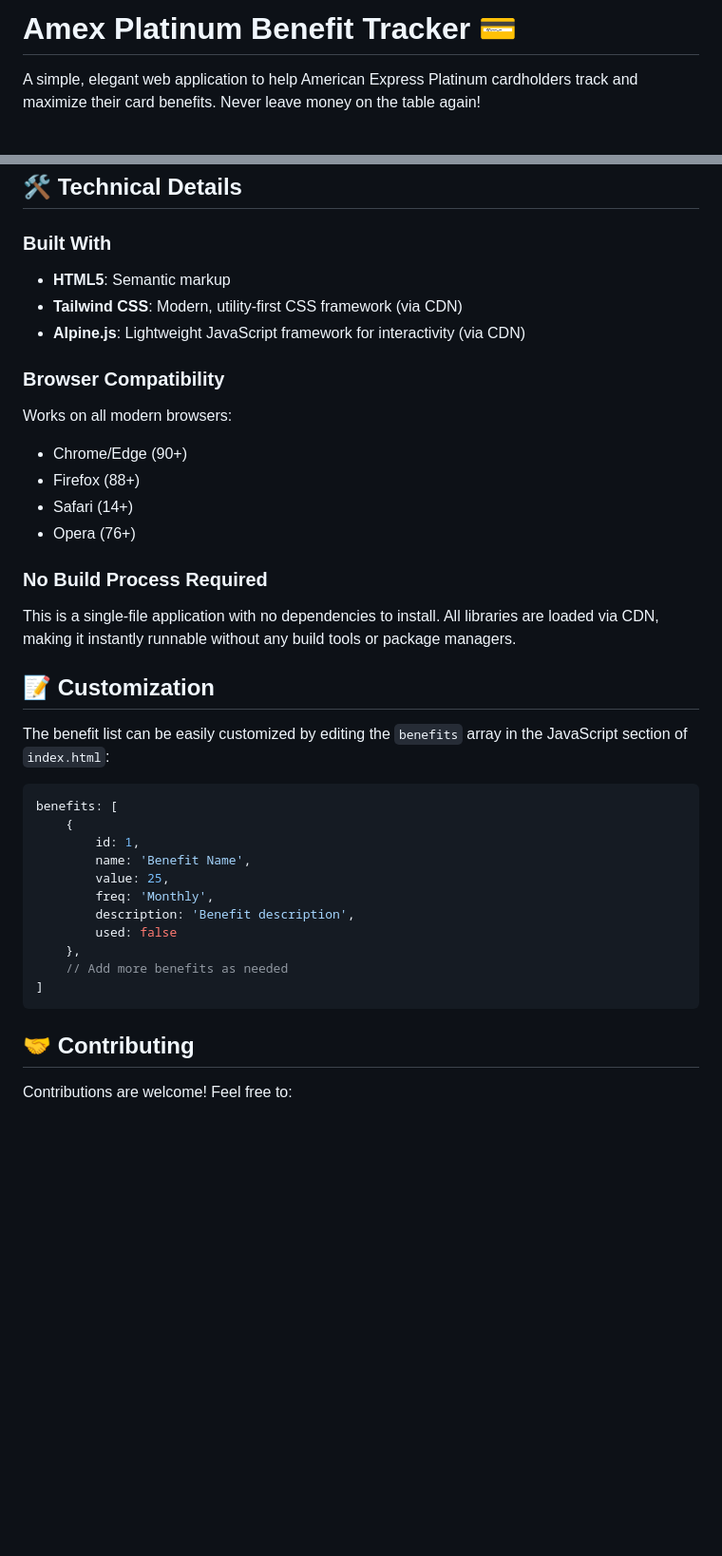
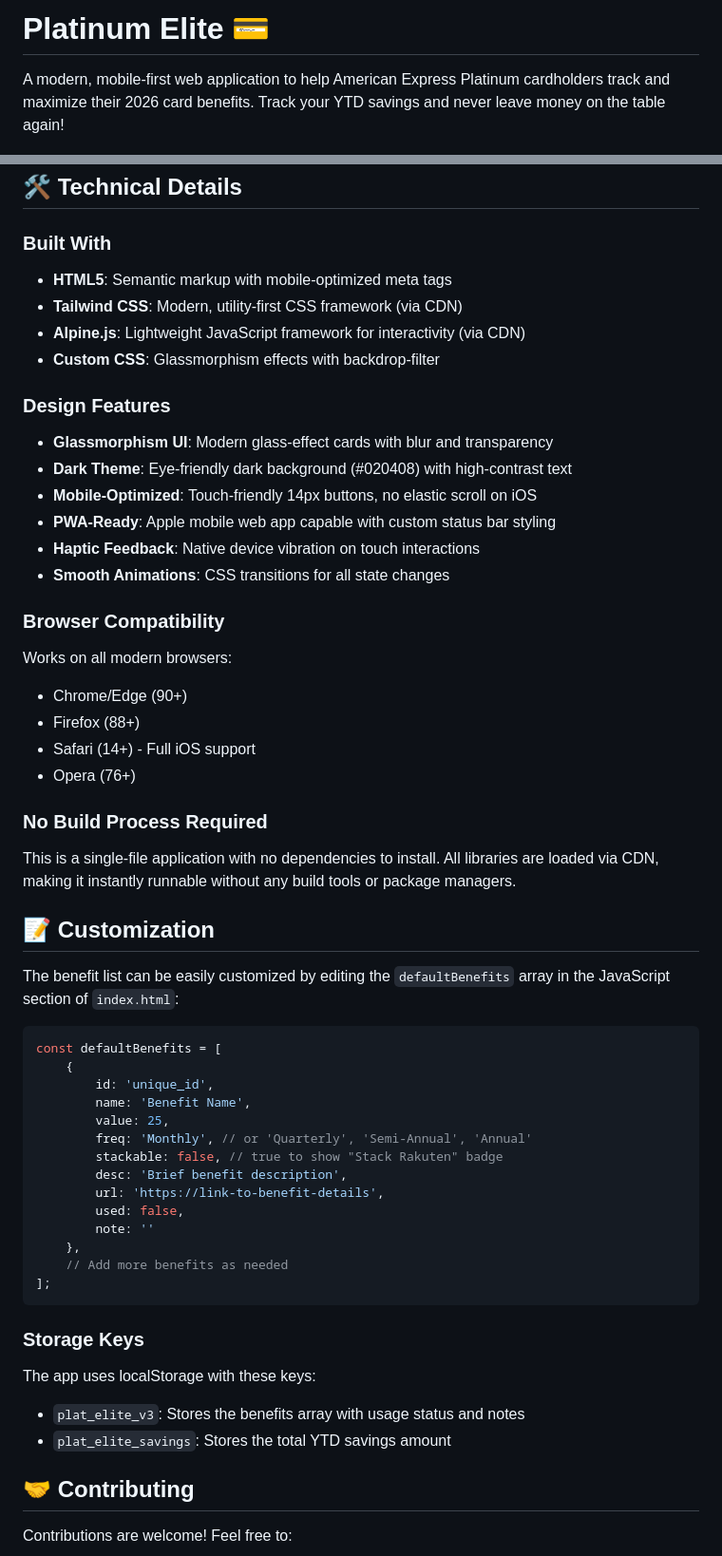
Before and after one commit to mlaplante/amextracker, a Markdown page: README.md, 2 parts joined by grey strips. Shown at 95% size. Rendered like a GitHub page; blank space fills up the shorter version.

````diff
--- a/README.md
+++ b/README.md
@@ -1,6 +1,6 @@
-# Amex Platinum Benefit Tracker 💳
+# Platinum Elite 💳
 
-A simple, elegant web application to help American Express Platinum cardholders track and maximize their card benefits. Never leave money on the table again!
+A modern, mobile-first web application to help American Express Platinum cardholders track and maximize their 2026 card benefits. Track your YTD savings and never leave money on the table again!
 
 ![Platinum Benefit Tracker](https://img.shields.io/badge/Amex-Platinum-blue)
 ![License](https://img.shields.io/badge/license-MIT-green)
@@ -91,16 +114,26 @@ You can host this application anywhere that serves static files:
 
 ### Built With
 
-- **HTML5**: Semantic markup
+- **HTML5**: Semantic markup with mobile-optimized meta tags
 - **Tailwind CSS**: Modern, utility-first CSS framework (via CDN)
 - **Alpine.js**: Lightweight JavaScript framework for interactivity (via CDN)
+- **Custom CSS**: Glassmorphism effects with backdrop-filter
+
+### Design Features
+
+- **Glassmorphism UI**: Modern glass-effect cards with blur and transparency
+- **Dark Theme**: Eye-friendly dark background (#020408) with high-contrast text
+- **Mobile-Optimized**: Touch-friendly 14px buttons, no elastic scroll on iOS
+- **PWA-Ready**: Apple mobile web app capable with custom status bar styling
+- **Haptic Feedback**: Native device vibration on touch interactions
+- **Smooth Animations**: CSS transitions for all state changes
 
 ### Browser Compatibility
 
 Works on all modern browsers:
 - Chrome/Edge (90+)
 - Firefox (88+)
-- Safari (14+)
+- Safari (14+) - Full iOS support
 - Opera (76+)
 
 ### No Build Process Required
@@ -109,21 +142,30 @@ This is a single-file application with no dependencies to install. All libraries
 
 ## 📝 Customization
 
-The benefit list can be easily customized by editing the `benefits` array in the JavaScript section of `index.html`:
+The benefit list can be easily customized by editing the `defaultBenefits` array in the JavaScript section of `index.html`:
 
 ```javascript
-benefits: [
+const defaultBenefits = [
     {
-        id: 1,
+        id: 'unique_id',
         name: 'Benefit Name',
         value: 25,
-        freq: 'Monthly',
-        description: 'Benefit description',
-        used: false
+        freq: 'Monthly', // or 'Quarterly', 'Semi-Annual', 'Annual'
+        stackable: false, // true to show "Stack Rakuten" badge
+        desc: 'Brief benefit description',
+        url: 'https://link-to-benefit-details',
+        used: false,
+        note: ''
     },
     // Add more benefits as needed
-]
+];
 ```
+
+### Storage Keys
+
+The app uses localStorage with these keys:
+- `plat_elite_v3`: Stores the benefits array with usage status and notes
+- `plat_elite_savings`: Stores the total YTD savings amount
 
 ## 🤝 Contributing
 
````
Also changed, not shown: other parts of README.md (+52 -25 lines).
